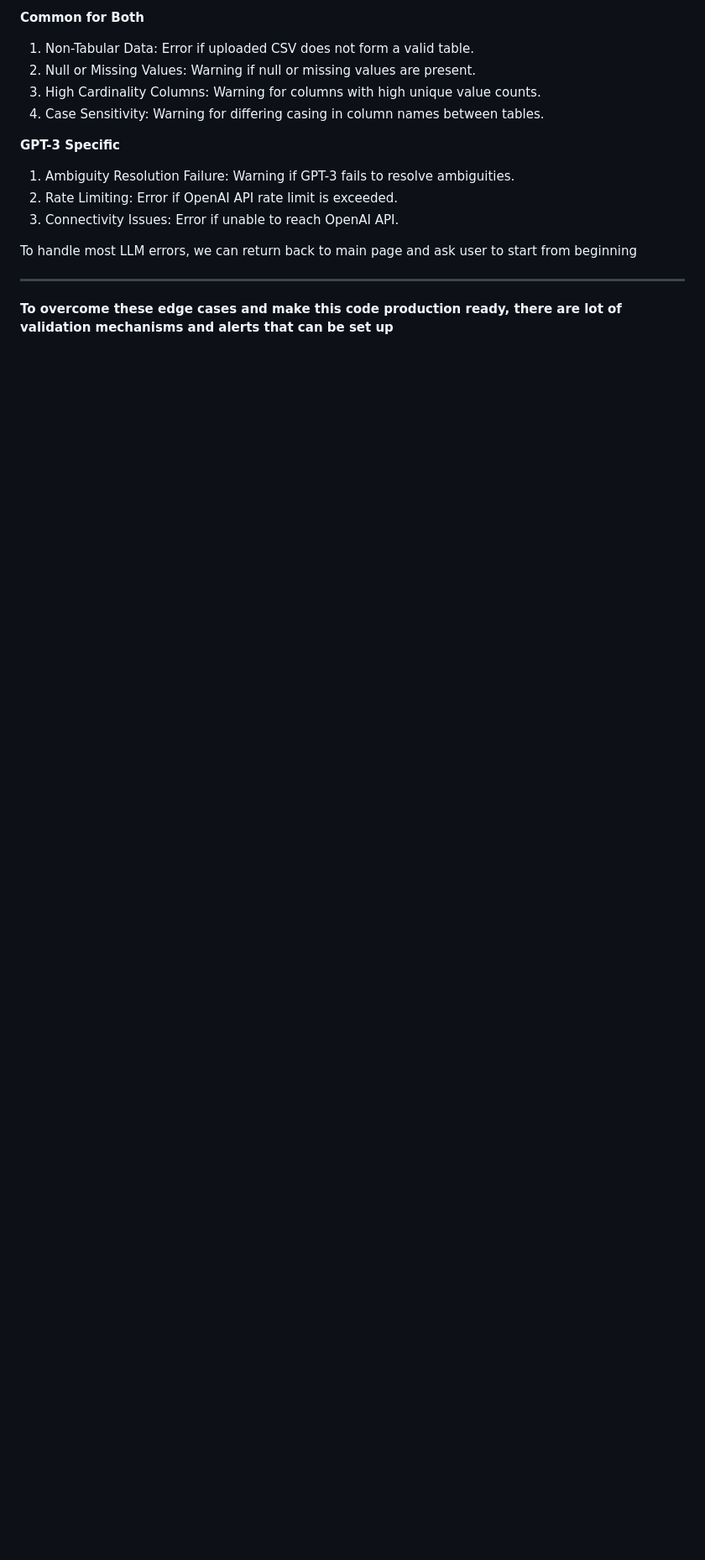
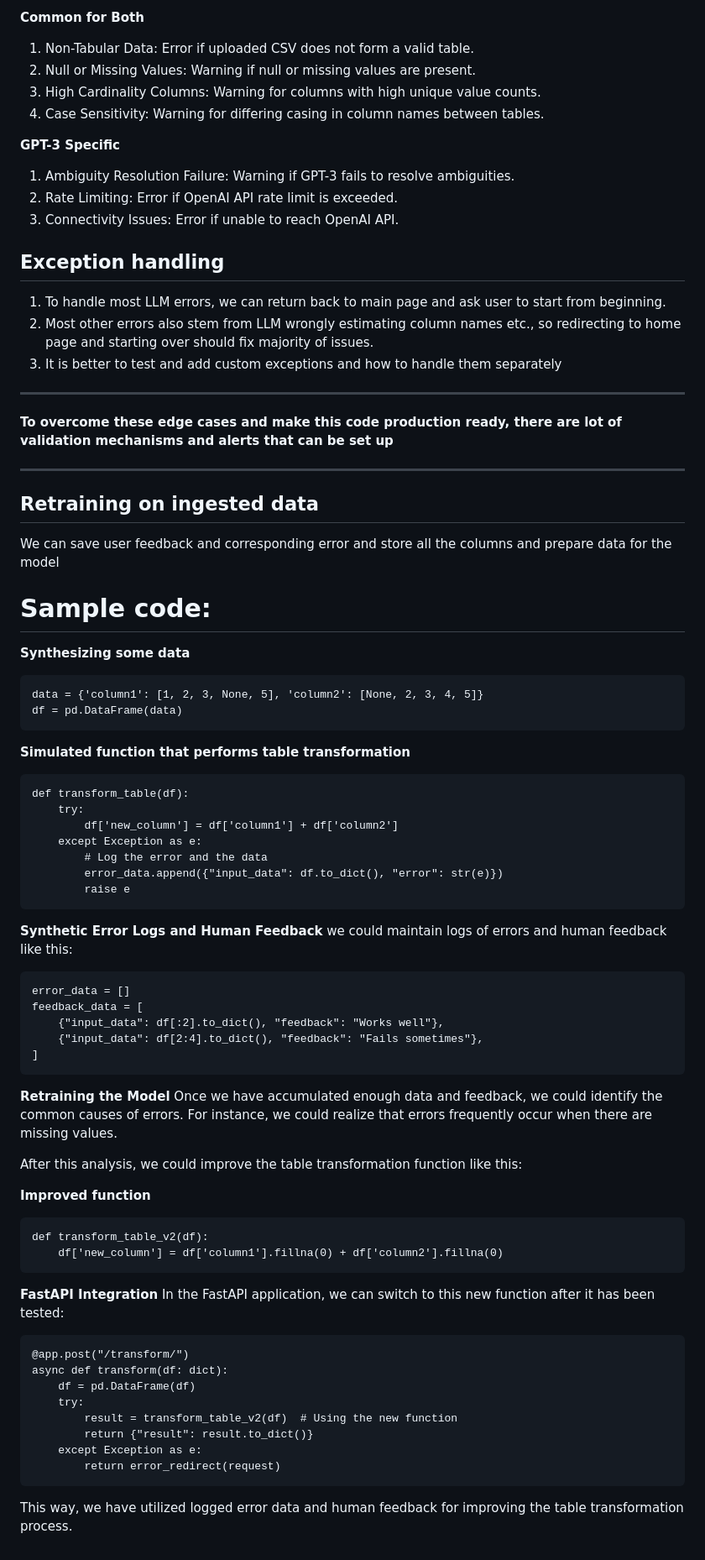
Before and after one commit to ravi-vishnubhotla/zst, a Markdown page: README.md, the part around the change. Shown: that part at 84% size. GitHub-like rendering; blank space fills up the shorter version.

Commit message:
added retraining sample code and error handling notes in README

````diff
--- a/README.md
+++ b/README.md
@@ -87,8 +87,72 @@ Example tables are attached as `.csv` files.
 2. Rate Limiting: Error if OpenAI API rate limit is exceeded.
 3. Connectivity Issues: Error if unable to reach OpenAI API.
 
-To handle most LLM errors, we can return back to main page and ask user to start from beginning
+## Exception handling
+1. To handle most LLM errors, we can return back to main page and ask user to start from beginning.
+2. Most other errors also stem from LLM wrongly estimating column names etc., so redirecting to home page and starting over should fix majority of issues.
+3. It is better to test and add custom exceptions and how to handle them separately
 
 ---
 
 **To overcome these edge cases and make this code production ready, there are lot of validation mechanisms and alerts that can be set up**
+
+---
+
+## Retraining on ingested data
+We can save user feedback and corresponding error and store all the columns and prepare data for the model
+
+# Sample code:
+
+**Synthesizing some data**
+```
+data = {'column1': [1, 2, 3, None, 5], 'column2': [None, 2, 3, 4, 5]}
+df = pd.DataFrame(data)
+```
+
+**Simulated function that performs table transformation**
+```
+def transform_table(df):
+    try:
+        df['new_column'] = df['column1'] + df['column2']
+    except Exception as e:
+        # Log the error and the data
+        error_data.append({"input_data": df.to_dict(), "error": str(e)})
+        raise e
+```
+
+**Synthetic Error Logs and Human Feedback**
+we could maintain logs of errors and human feedback like this:
+```
+error_data = []
+feedback_data = [
+    {"input_data": df[:2].to_dict(), "feedback": "Works well"},
+    {"input_data": df[2:4].to_dict(), "feedback": "Fails sometimes"},
+]
+```
+
+**Retraining the Model**
+Once we have accumulated enough data and feedback, we could identify the common causes of errors. For instance, we could realize that errors frequently occur when there are missing values.
+
+After this analysis, we could improve the table transformation function like this:
+
+**Improved function**
+```
+def transform_table_v2(df):
+    df['new_column'] = df['column1'].fillna(0) + df['column2'].fillna(0)
+```
+
+**FastAPI Integration**
+In the FastAPI application, we can switch to this new function after it has been tested:
+
+```
+@app.post("/transform/")
+async def transform(df: dict):
+    df = pd.DataFrame(df)
+    try:
+        result = transform_table_v2(df)  # Using the new function
+        return {"result": result.to_dict()}
+    except Exception as e:
+        return error_redirect(request)
+```
+
+This way, we have utilized logged error data and human feedback for improving the table transformation process.
````
